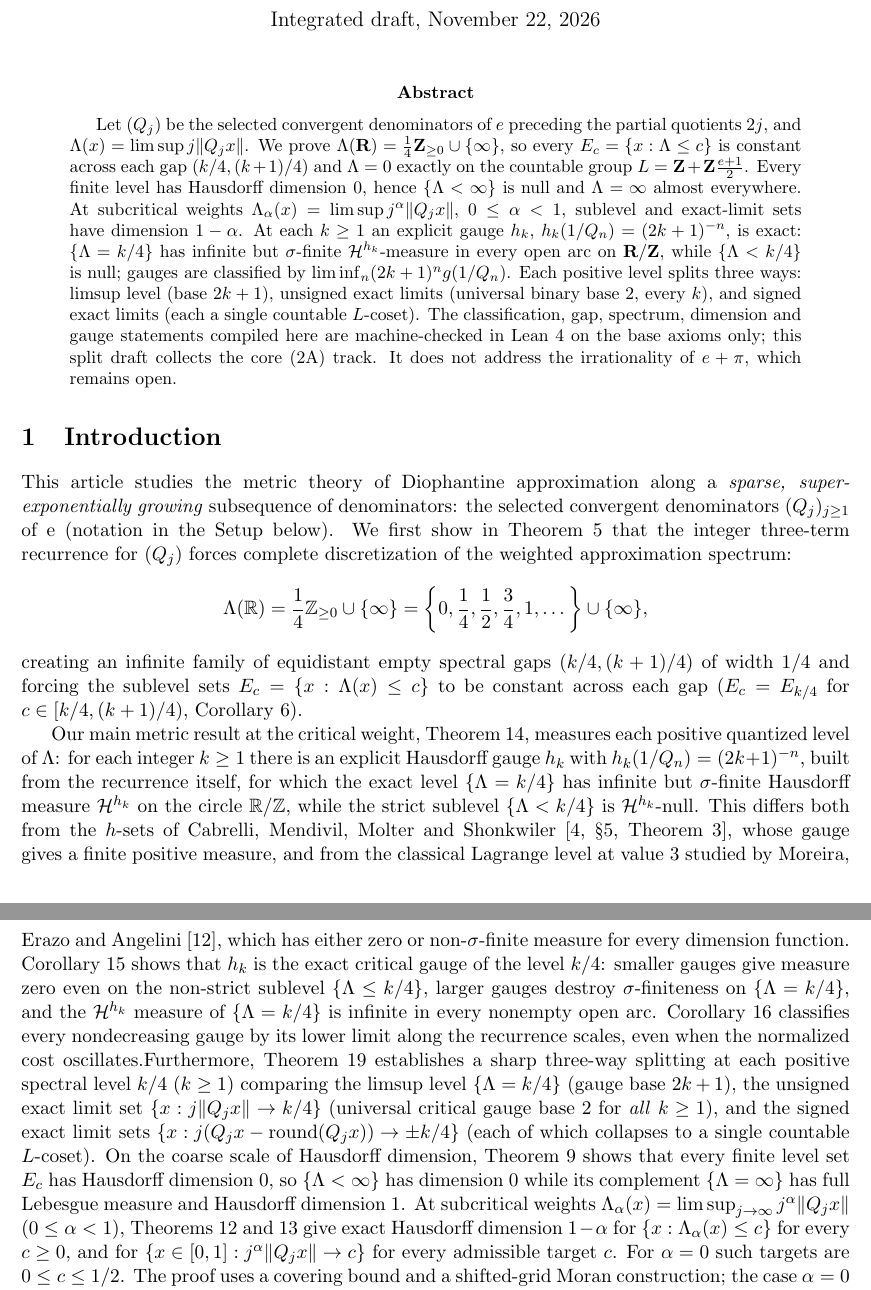
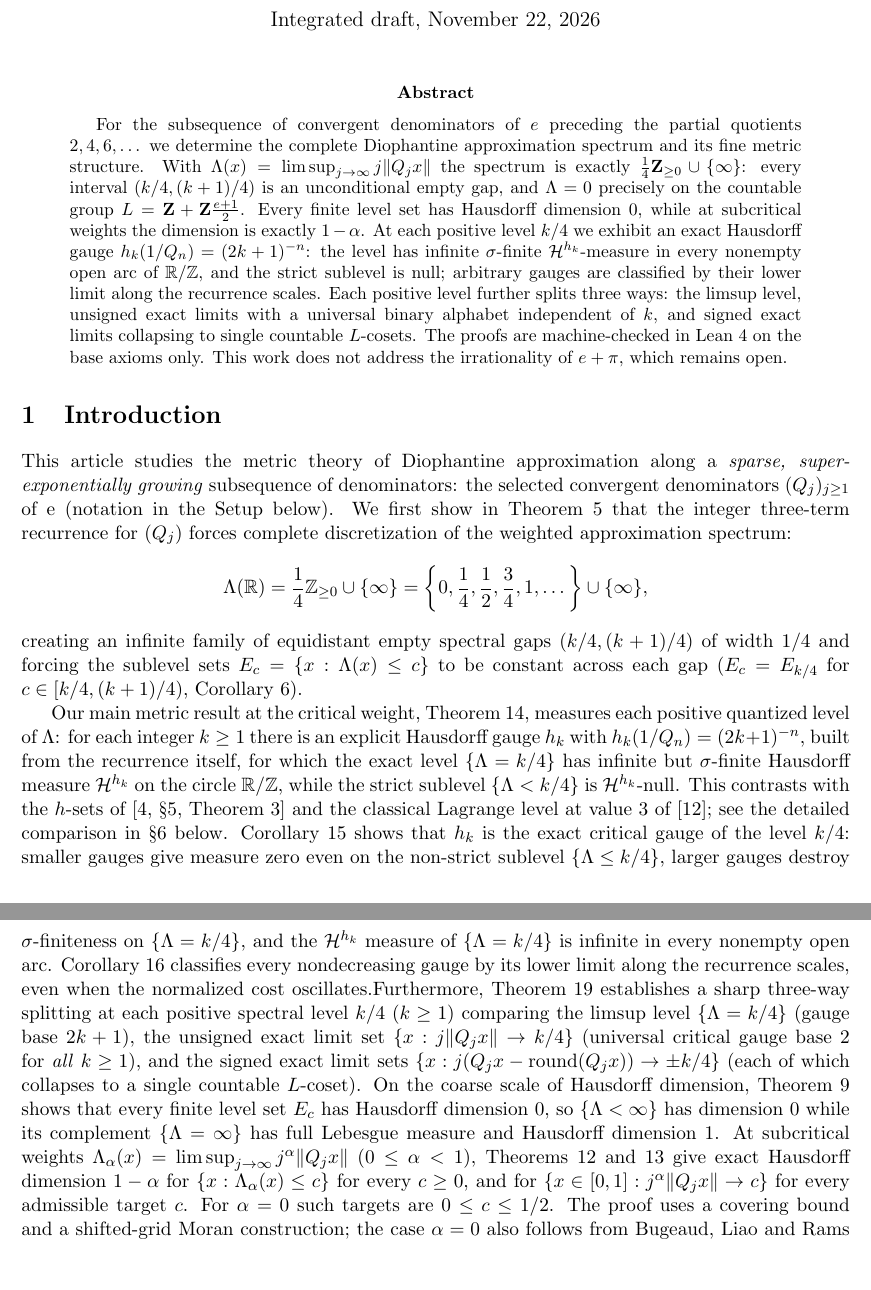
Before and after one commit to Kisketch/epi-work-complete, a LaTeX paper (paper2_spectral_gap_dimension/split/2A_core_gauge_trichotomy/paper2A_draft.tex, which reads paper2_spectral_gap_dimension/split/src_sections/frontmatter-2A.tex, paper2_spectral_gap_dimension/split/src_sections/intro-2A.tex): two parts of pages 1 and 2 of 24, joined at a grey line, cut so that both start at the same text, the shorter picture padded with empty space. Compiled offline with pdfLaTeX.

Commit message:
2A摘要定稿与D6折叠（2026-11-23）：投稿标准摘要，再生字节一致
做了什么：1）frontmatter-2A摘要重写（动机+谱/规范/三分法+Lean一句+e+pi开放）；2）D6压缩句折叠进trim脚本行号操作，再生SHA一致（e03ecccf），删除临时intro_d6脚本；3）2A两遍编译24页0错误1预期警告。验证：trim确定性再生字节一致。另lake build EpiFormal已挂后台（cache 9049 oleans就绪）。没做到：新写句待人审；e+pi仍开放。

```diff
--- a/paper2_spectral_gap_dimension/split/src_sections/frontmatter-2A.tex
+++ b/paper2_spectral_gap_dimension/split/src_sections/frontmatter-2A.tex
@@ -2,26 +2,21 @@
 \maketitle
 
 \begin{abstract}
-Let $(Q_j)$ be the selected convergent denominators of $e$ preceding the
-partial quotients $2j$, and $\Lambda(x)=\limsup j\|Q_jx\|$.
-We prove $\Lambda(\mathbf{R})=\frac14\mathbf{Z}_{\ge0}\cup\{\infty\}$,
-so every $E_c=\{x:\Lambda\le c\}$ is constant across each gap
-$(k/4,(k+1)/4)$ and $\Lambda=0$ exactly on the countable group
-$L=\mathbf{Z}+\mathbf{Z}\frac{e+1}{2}$.
-Every finite level has Hausdorff dimension $0$, hence
-$\{\Lambda<\infty\}$ is null and $\Lambda=\infty$ almost everywhere.
-At subcritical weights $\Lambda_\alpha(x)=\limsup j^\alpha\|Q_jx\|$,
-$0\le\alpha<1$, sublevel and exact-limit sets have dimension $1-\alpha$.
-At each $k\ge1$ an explicit gauge $h_k$, $h_k(1/Q_n)=(2k+1)^{-n}$,
-is exact: $\{\Lambda=k/4\}$ has infinite but $\sigma$-finite
-$\mathcal{H}^{h_k}$-measure in every open arc on $\mathbf{R}/\mathbf{Z}$,
-while $\{\Lambda<k/4\}$ is null; gauges are classified by
-$\liminf_n(2k+1)^n g(1/Q_n)$.
-Each positive level splits three ways: limsup level (base $2k+1$),
-unsigned exact limits (universal binary base $2$, every $k$), and signed
-exact limits (each a single countable $L$-coset).
-The classification, gap, spectrum, dimension and gauge statements compiled
-here are machine-checked in Lean~4 on the base axioms only; this split draft
-collects the core (2A) track. It does not address the irrationality of
-$e+\pi$, which remains open.
+For the subsequence of convergent denominators of $e$ preceding the partial
+quotients $2,4,6,\dots$ we determine the complete Diophantine approximation
+spectrum and its fine metric structure. With
+$\Lambda(x)=\limsup_{j\to\infty} j\|Q_jx\|$ the spectrum is exactly
+$\frac14\mathbf{Z}_{\ge0}\cup\{\infty\}$: every interval $(k/4,(k+1)/4)$ is
+an unconditional empty gap, and $\Lambda=0$ precisely on the countable group
+$L=\mathbf{Z}+\mathbf{Z}\frac{e+1}{2}$. Every finite level set has Hausdorff
+dimension $0$, while at subcritical weights the dimension is exactly
+$1-\alpha$. At each positive level $k/4$ we exhibit an exact Hausdorff gauge
+$h_k(1/Q_n)=(2k+1)^{-n}$: the level has infinite $\sigma$-finite
+$\mathcal{H}^{h_k}$-measure in every nonempty open arc of $\R/\Z$, and the
+strict sublevel is null; arbitrary gauges are classified by their lower limit
+along the recurrence scales. Each positive level further splits three ways:
+the limsup level, unsigned exact limits with a universal binary alphabet
+independent of $k$, and signed exact limits collapsing to single countable
+$L$-cosets. The proofs are machine-checked in Lean~4 on the base axioms only.
+This work does not address the irrationality of $e+\pi$, which remains open.
 \end{abstract}
--- a/paper2_spectral_gap_dimension/split/src_sections/intro-2A.tex
+++ b/paper2_spectral_gap_dimension/split/src_sections/intro-2A.tex
@@ -22,11 +22,9 @@ there is an explicit Hausdorff gauge $h_k$ with $h_k(1/Q_n)=(2k+1)^{-n}$, built
 from the recurrence itself, for which the exact level $\{\Lam=k/4\}$ has
 infinite but $\sigma$-finite Hausdorff measure $\mathcal H^{h_k}$ on the circle
 $\R/\Z$, while the strict sublevel $\{\Lam<k/4\}$ is $\mathcal H^{h_k}$-null.
-This differs both from the $h$-sets of Cabrelli, Mendivil, Molter and
-Shonkwiler \cite[\S5, Theorem~3]{CMMS}, whose gauge gives a finite positive
-measure, and from the classical Lagrange level at value $3$ studied by Moreira,
-Erazo and Angelini \cite{MEA}, which has either zero or non-$\sigma$-finite
-measure for every dimension function. Corollary~\ref{cor:exact-gauge} shows
+This contrasts with the $h$-sets of \cite[\S5, Theorem~3]{CMMS} and the
+classical Lagrange level at value $3$ of \cite{MEA}; see the detailed comparison
+in \S\ref{sec:gauge} below. Corollary~\ref{cor:exact-gauge} shows
 that $h_k$ is the exact critical gauge of the level $k/4$: smaller gauges give
 measure zero even on the non-strict sublevel $\{\Lam\le k/4\}$, larger gauges
 destroy $\sigma$-finiteness on $\{\Lam=k/4\}$, and the $\mathcal H^{h_k}$
```
Also changed, not shown: paper2_spectral_gap_dimension/split/README.md, 2 other files.
